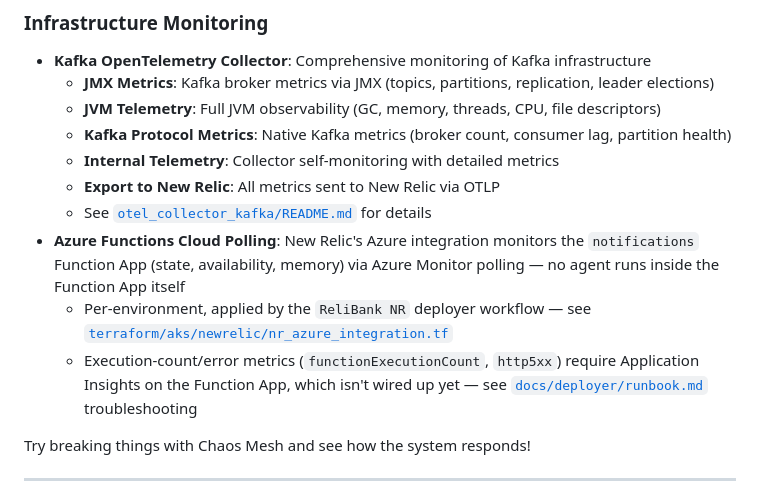
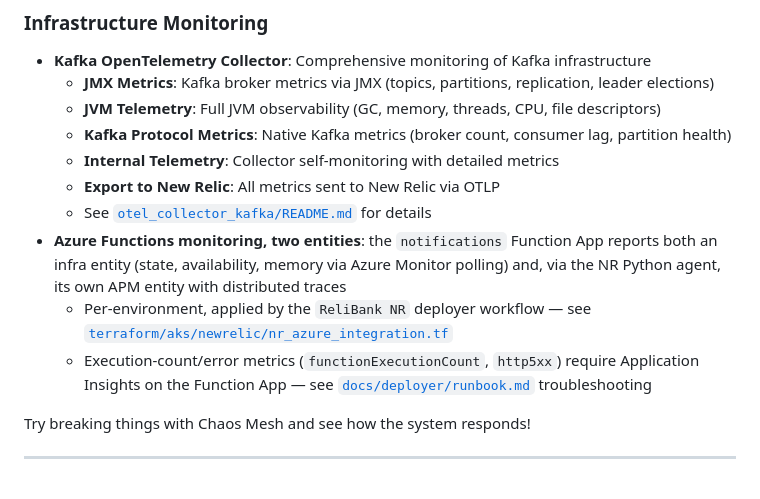
Before and after one commit to newrelic/relibank, a Markdown page: README.md, the part around the change. Drawn GitHub-style.

```diff
--- a/README.md
+++ b/README.md
@@ -261,9 +261,9 @@ This isn't meant to be a real banking application. It's a learning tool for:
   - **Internal Telemetry**: Collector self-monitoring with detailed metrics
   - **Export to New Relic**: All metrics sent to New Relic via OTLP
   - See [`otel_collector_kafka/README.md`](otel_collector_kafka/README.md) for details
-- **Azure Functions Cloud Polling**: New Relic's Azure integration monitors the `notifications` Function App (state, availability, memory) via Azure Monitor polling — no agent runs inside the Function App itself
+- **Azure Functions monitoring, two entities**: the `notifications` Function App reports both an infra entity (state, availability, memory via Azure Monitor polling) and, via the NR Python agent, its own APM entity with distributed traces
   - Per-environment, applied by the `ReliBank NR` deployer workflow — see [`terraform/aks/newrelic/nr_azure_integration.tf`](terraform/aks/newrelic/nr_azure_integration.tf)
-  - Execution-count/error metrics (`functionExecutionCount`, `http5xx`) require Application Insights on the Function App, which isn't wired up yet — see [`docs/deployer/runbook.md`](docs/deployer/runbook.md) troubleshooting
+  - Execution-count/error metrics (`functionExecutionCount`, `http5xx`) require Application Insights on the Function App — see [`docs/deployer/runbook.md`](docs/deployer/runbook.md) troubleshooting
 
 Try breaking things with Chaos Mesh and see how the system responds!
 
```
Also changed, not shown: docs/deployer/deployer_primer.md (+3 -3 lines), notifications_service/README.md (+1 -1 lines).
